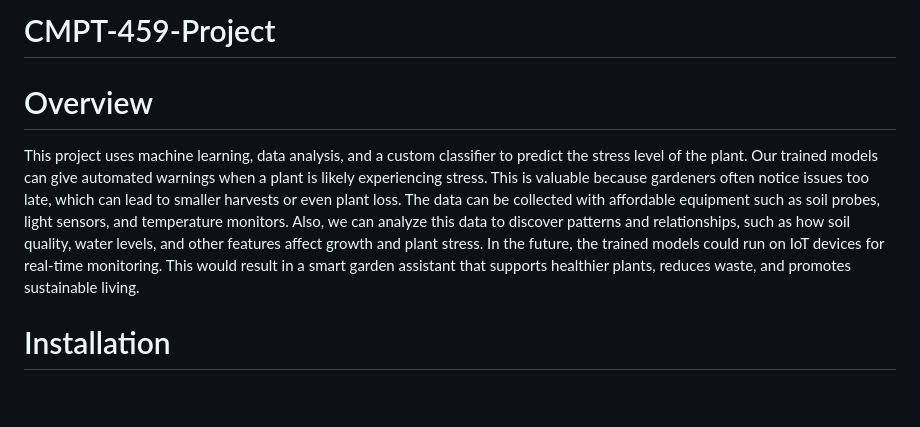
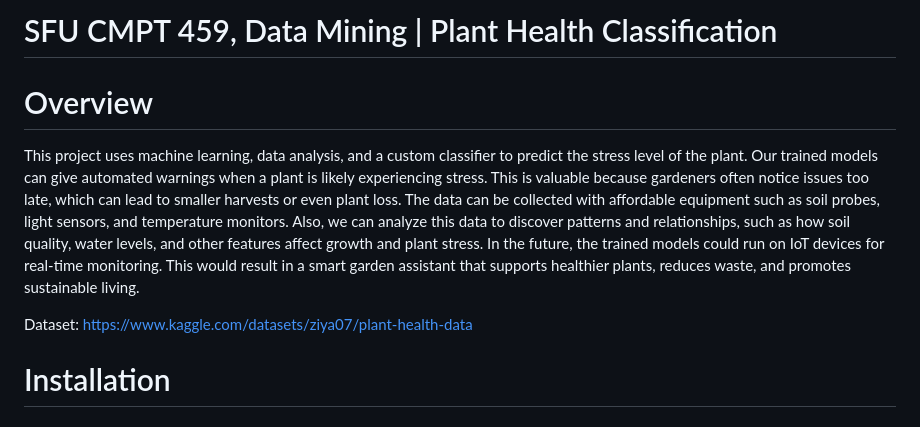
Before and after one commit to amenzies23/CMPT-459-Project, a Markdown page: README.md, the part around the change. Drawn GitHub-style; blank space fills up the shorter version.

```diff
--- a/README.md
+++ b/README.md
@@ -1,6 +1,9 @@
-# CMPT-459-Project
+# SFU CMPT 459, Data Mining | Plant Health Classification
+
 # Overview
 This project uses machine learning, data analysis, and a custom classifier to predict the stress level of the plant. Our trained models can give automated warnings when a plant is likely experiencing stress. This is valuable because gardeners often notice issues too late, which can lead to smaller harvests or even plant loss. The data can be collected with affordable equipment such as soil probes, light sensors, and temperature monitors. Also, we can analyze this data to discover patterns and relationships, such as how soil quality, water levels, and other features affect growth and plant stress. In the future, the trained models could run on IoT devices for real-time monitoring. This would result in a smart garden assistant that supports healthier plants, reduces waste, and promotes sustainable living.
+
+Dataset: https://www.kaggle.com/datasets/ziya07/plant-health-data
 
 # Installation
 ## Create and activate a virtual environment
```
